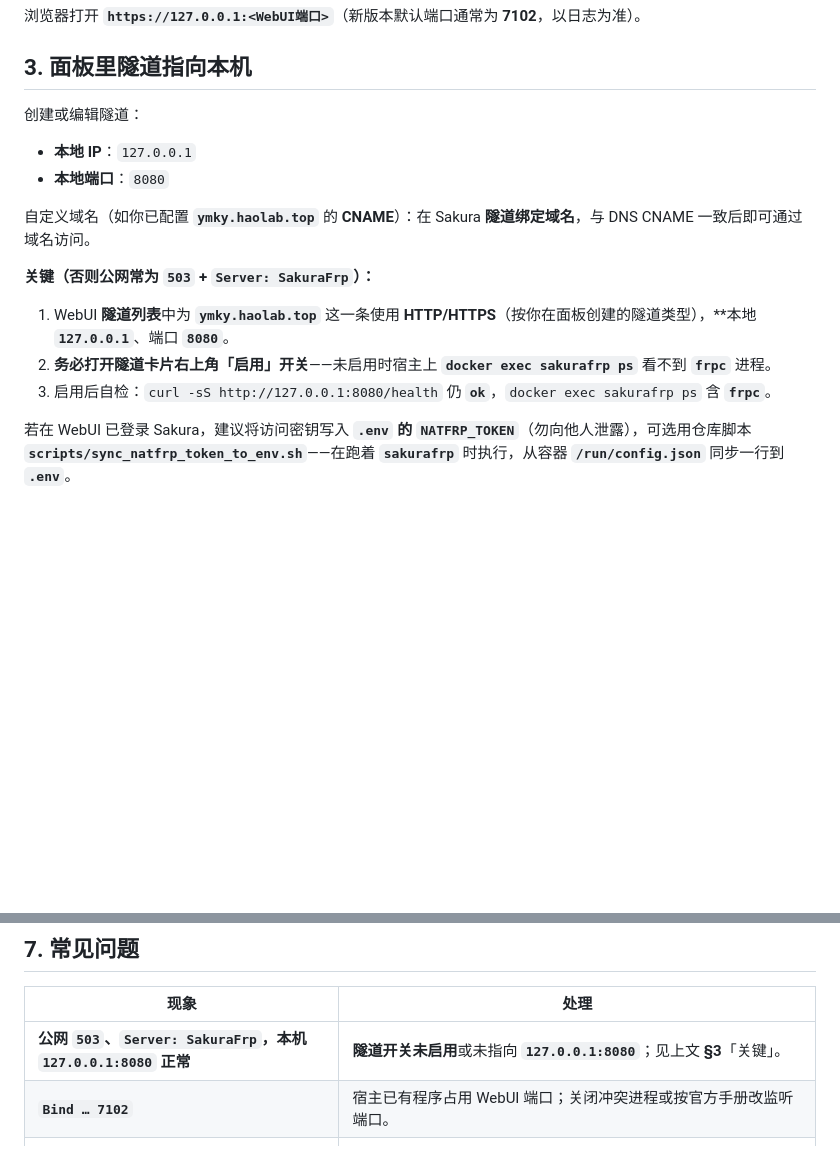
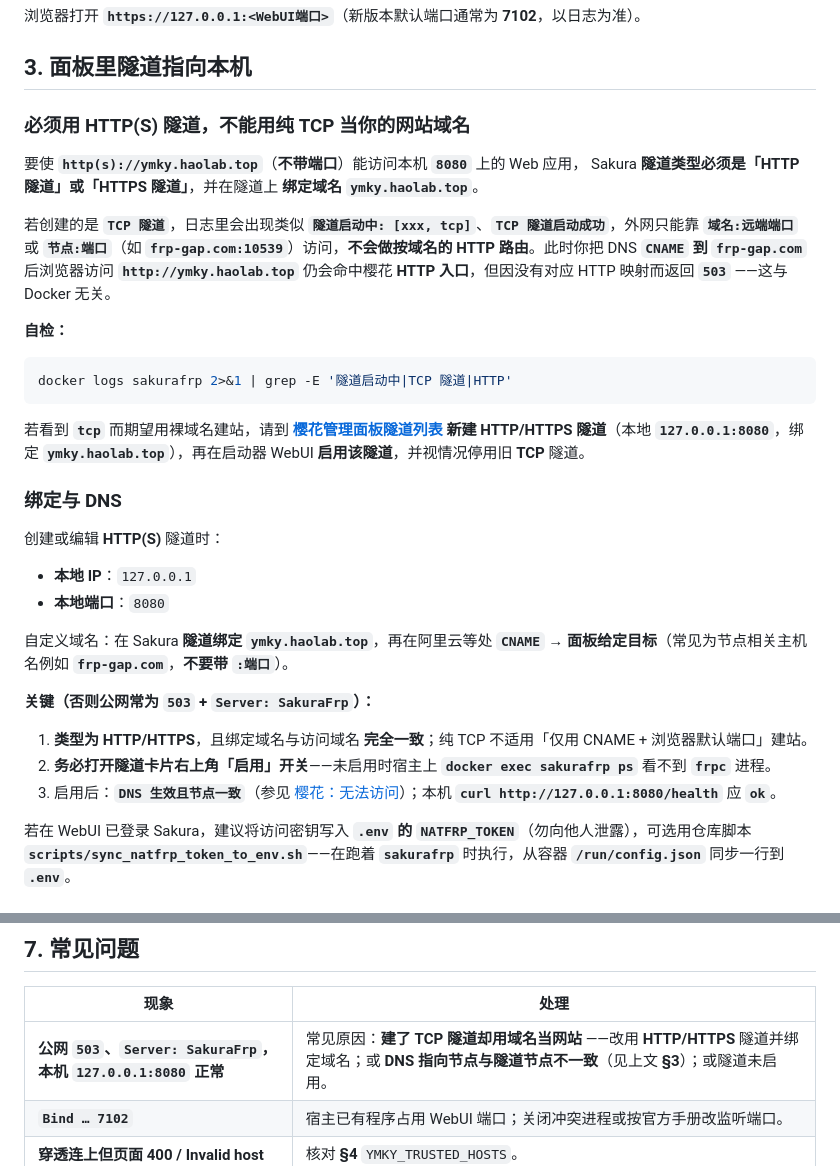
Before and after one commit to mvpwanhao/ymkymanager, a Markdown page: docs/SAKURA_TUNNEL.md, 2 parts joined by grey strips. Rendered like a GitHub page; blank space fills up the shorter version.

Commit message:
docs(sakura): HTTP vs TCP tunnel for naked-domain access
Co-authored-by: Cursor <cursoragent@cursor.com>

````diff
--- a/docs/SAKURA_TUNNEL.md
+++ b/docs/SAKURA_TUNNEL.md
@@ -51,18 +51,34 @@ docker logs sakurafrp
 
 ## 3. 面板里隧道指向本机
 
-创建或编辑隧道：
+### 必须用 **HTTP(S) 隧道**，不能用纯 **TCP** 当你的网站域名
+
+要使 **`http(s)://ymky.haolab.top`**（**不带端口**）能访问本机 **`8080`** 上的 Web 应用， Sakura **隧道类型必须是「HTTP 隧道」或「HTTPS 隧道」**，并在隧道上 **绑定域名** **`ymky.haolab.top`**。
+
+若创建的是 **`TCP 隧道`**，日志里会出现类似 **`隧道启动中: [xxx, tcp]`**、**`TCP 隧道启动成功`**，外网只能靠 **`域名:远端端口`** 或 **`节点:端口`**（如 **`frp-gap.com:10539`**）访问，**不会做按域名的 HTTP 路由**。此时你把 DNS **`CNAME` 到 `frp-gap.com`** 后浏览器访问 **`http://ymky.haolab.top`** 仍会命中樱花 **HTTP 入口**，但因没有对应 HTTP 映射而返回 **`503`** ——这与 Docker 无关。
+
+**自检：**
+
+```bash
+docker logs sakurafrp 2>&1 | grep -E '隧道启动中|TCP 隧道|HTTP'
+```
+
+若看到 **`tcp`** 而期望用裸域名建站，请到 **[樱花管理面板隧道列表](https://www.natfrp.com/tunnel/)** **新建 HTTP/HTTPS 隧道**（本地 **`127.0.0.1:8080`**，绑定 **`ymky.haolab.top`**），再在启动器 WebUI **启用该隧道**，并视情况停用旧 **TCP** 隧道。
+
+### 绑定与 DNS
+
+创建或编辑 **HTTP(S)** 隧道时：
 
 - **本地 IP**：`127.0.0.1`
 - **本地端口**：`8080`
 
-自定义域名（如你已配置 **`ymky.haolab.top`** 的 **CNAME**）：在 Sakura **隧道绑定域名**，与 DNS CNAME 一致后即可通过域名访问。
+自定义域名：在 Sakura **隧道绑定 `ymky.haolab.top`**，再在阿里云等处 **`CNAME` → 面板给定目标**（常见为节点相关主机名例如 **`frp-gap.com`**，**不要带 `:端口`**）。
 
 **关键（否则公网常为 `503` + `Server: SakuraFrp`）：**
 
-1. WebUI **隧道列表**中为 **`ymky.haolab.top`** 这一条使用 **HTTP/HTTPS**（按你在面板创建的隧道类型），**本地 **`127.0.0.1`**、端口 **`8080`**。
+1. **类型为 HTTP/HTTPS**，且绑定域名与访问域名 **完全一致**；纯 TCP 不适用「仅用 CNAME + 浏览器默认端口」建站。
 2. **务必打开隧道卡片右上角「启用」开关**——未启用时宿主上 **`docker exec sakurafrp ps`** 看不到 **`frpc`** 进程。
-3. 启用后自检：`curl -sS http://127.0.0.1:8080/health` 仍 **`ok`**，`docker exec sakurafrp ps` 含 **`frpc`**。
+3. 启用后：**`DNS 生效且节点一致`**（参见 [樱花：无法访问](https://doc.natfrp.com/faq/site-inaccessible.html)）；本机 **`curl http://127.0.0.1:8080/health`** 应 **`ok`**。
 
 若在 WebUI 已登录 Sakura，建议将访问密钥写入 **`.env` 的 `NATFRP_TOKEN`**（勿向他人泄露），可选用仓库脚本 **`scripts/sync_natfrp_token_to_env.sh`**——在跑着 **`sakurafrp`** 时执行，从容器 **`/run/config.json`** 同步一行到 **`.env`**。
 
@@ -92,7 +108,7 @@ Compose 已将宿主 **`./natfrp`** 挂载到容器内 **`/run`**，用于保存
 
 | 现象 | 处理 |
 |------|------|
-| **公网 `503`、`Server: SakuraFrp`，本机 `127.0.0.1:8080` 正常** | **隧道开关未启用**或未指向 **`127.0.0.1:8080`**；见上文 **§3**「关键」。 |
+| **公网 `503`、`Server: SakuraFrp`，本机 `127.0.0.1:8080` 正常** | 常见原因：**建了 TCP 隧道却用域名当网站** ——改用 **HTTP/HTTPS** 隧道并绑定域名；或 **DNS 指向节点与隧道节点不一致**（见上文 **§3**）；或隧道未启用。 |
 | **`Bind … 7102`** | 宿主已有程序占用 WebUI 端口；关闭冲突进程或按官方手册改监听端口。 |
 | **穿透连上但页面 400 / Invalid host** | 核对 **§4** `YMKY_TRUSTED_HOSTS`。 |
 | **仅 Linux** | macOS / Windows Docker 不推荐 `network_mode: host`，请改用官方桌面启动器或非 Docker `frpc`。 |
````
Also changed, not shown: CHANGELOG.md (+1 -0 lines).
